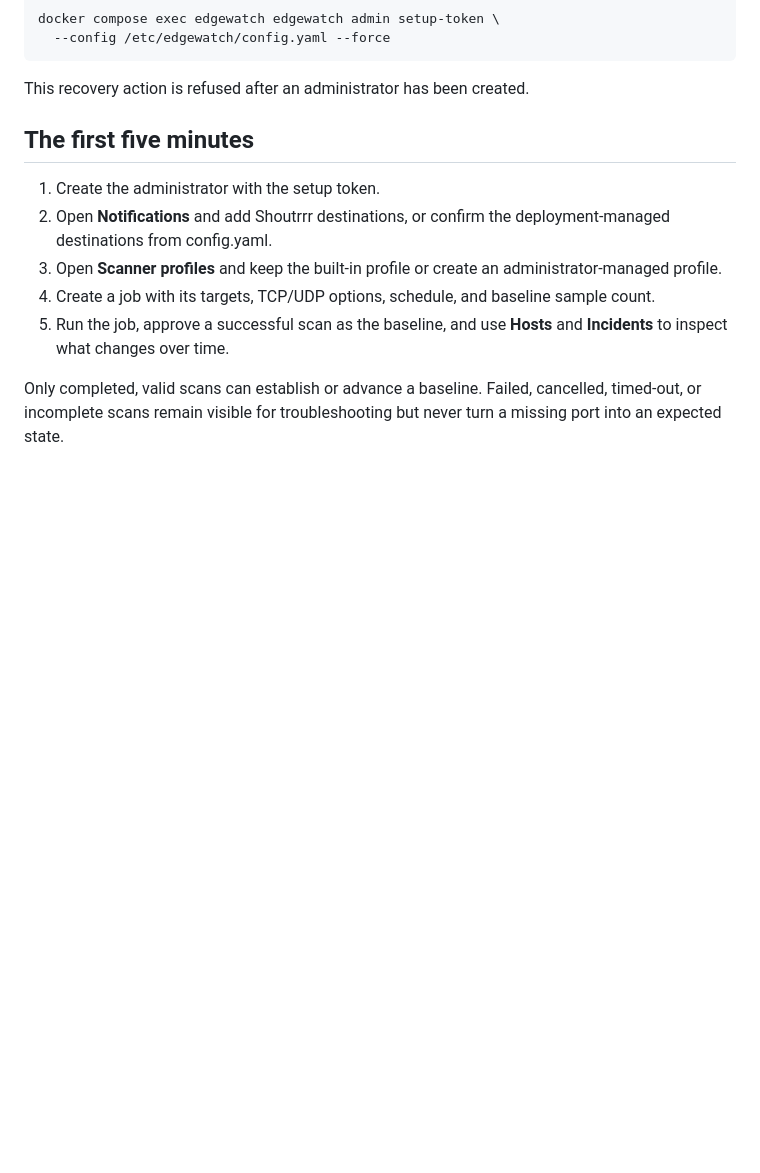
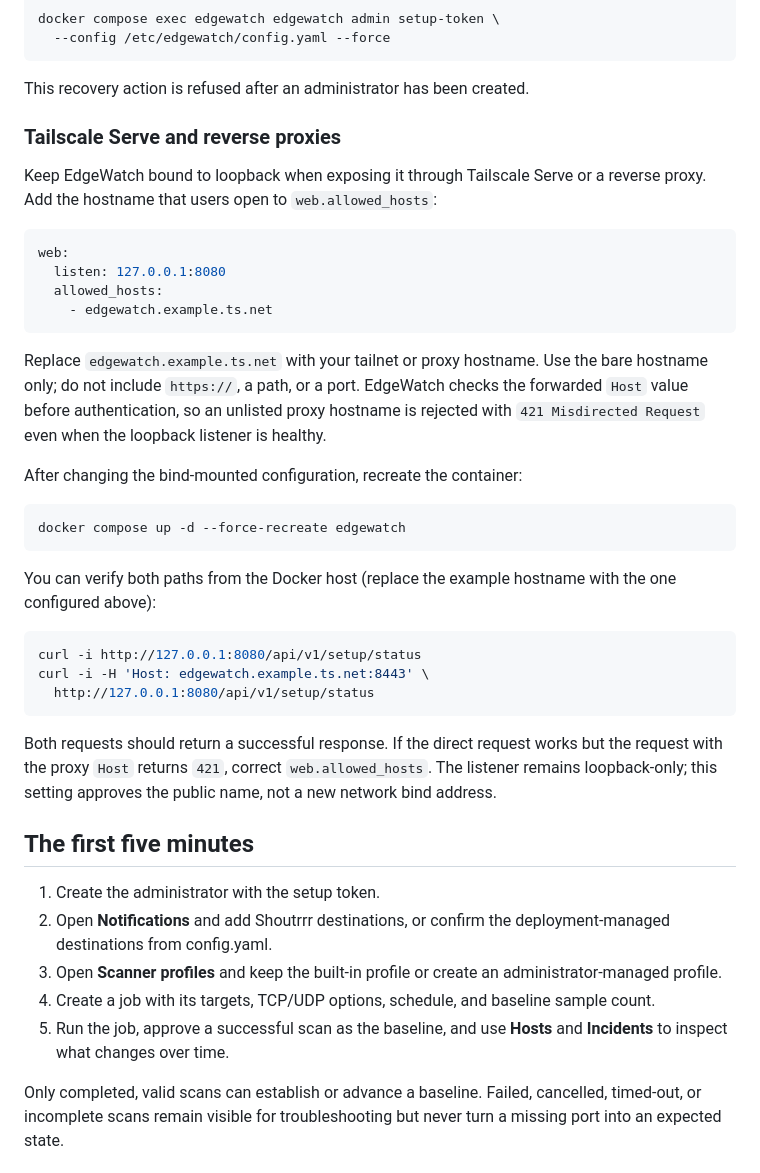
Before and after one commit to crypt0rr/EdgeWatch, a Markdown page: README.md, the part around the change. Rendered like a GitHub page; blank space fills up the shorter version.

Commit message:
docs: document Tailscale host allowlist (#617)

````diff
--- a/README.md
+++ b/README.md
@@ -100,6 +100,44 @@ docker compose exec edgewatch edgewatch admin setup-token \
 ```
 
 This recovery action is refused after an administrator has been created.
+
+### Tailscale Serve and reverse proxies
+
+Keep EdgeWatch bound to loopback when exposing it through Tailscale Serve or a
+reverse proxy. Add the hostname that users open to `web.allowed_hosts`:
+
+```yaml
+web:
+  listen: 127.0.0.1:8080
+  allowed_hosts:
+    - edgewatch.example.ts.net
+```
+
+Replace `edgewatch.example.ts.net` with your tailnet or proxy hostname. Use the
+bare hostname only; do not include `https://`, a path, or a port. EdgeWatch
+checks the forwarded `Host` value before authentication, so an unlisted proxy
+hostname is rejected with `421 Misdirected Request` even when the loopback
+listener is healthy.
+
+After changing the bind-mounted configuration, recreate the container:
+
+```console
+docker compose up -d --force-recreate edgewatch
+```
+
+You can verify both paths from the Docker host (replace the example hostname
+with the one configured above):
+
+```console
+curl -i http://127.0.0.1:8080/api/v1/setup/status
+curl -i -H 'Host: edgewatch.example.ts.net:8443' \
+  http://127.0.0.1:8080/api/v1/setup/status
+```
+
+Both requests should return a successful response. If the direct request works
+but the request with the proxy `Host` returns `421`, correct
+`web.allowed_hosts`. The listener remains loopback-only; this setting approves
+the public name, not a new network bind address.
 
 ## The first five minutes
 
````
